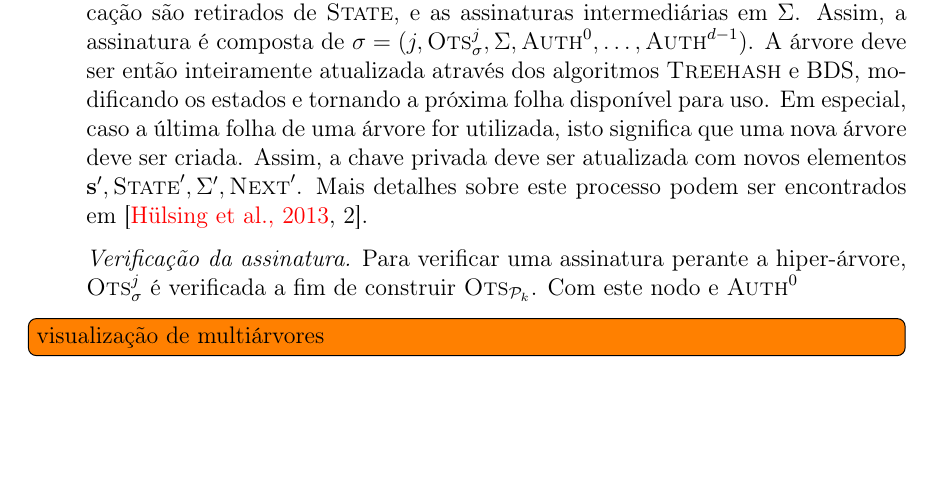
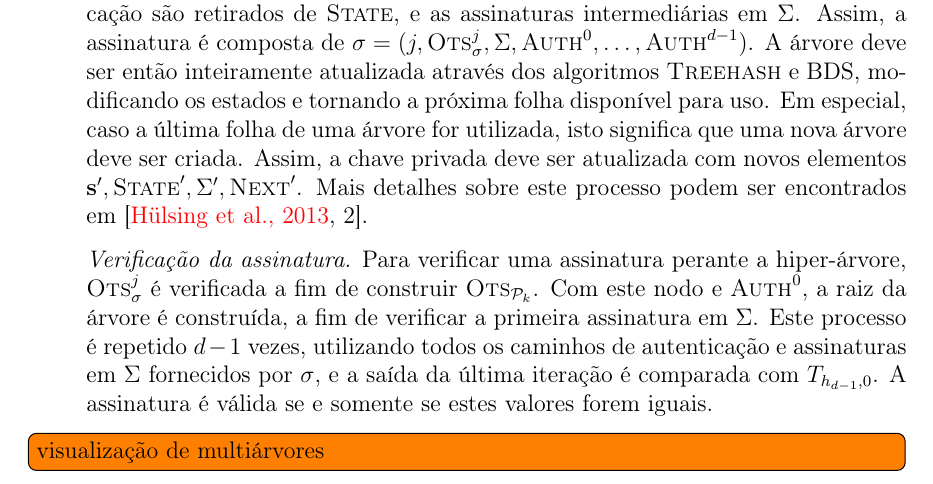
Before and after one commit to zambonin/bsc, a LaTeX document (bsc.tex): part of page 30 of 37, cut so that both start at the same text, the shorter picture padded with empty space. Compiled offline with pdfLaTeX.

Commit message:
sharelatex: update bsc.tex from r29234 to r29312

```diff
--- a/bsc.tex
+++ b/bsc.tex
@@ -1539,7 +1539,7 @@ Finalmente, é possível descrever o esquema. Tome o parâmetro de segurança $m
 
   \item[] \emph{Geração da assinatura.} Para uma mensagem $M$, um resumo $d = \hash{M}$, e um índice $j$ não utilizado anteriormente, calcula-se $\textsc{Ots}_\sigma^{j}$. Os caminhos de autenticação são retirados de $\textsc{State}$, e as assinaturas intermediárias em $\Sigma$. Assim, a assinatura é composta de $\sigma = (j, \textsc{Ots}_{\sigma}^{j}, \Sigma, \textsc{Auth}^{0}, \dots, \textsc{Auth}^{d - 1})$. A árvore deve ser então inteiramente atualizada através dos algoritmos \textsc{Treehash} e BDS, modificando os estados e tornando a próxima folha disponível para uso. Em especial, caso a última folha de uma árvore for utilizada, isto significa que uma nova árvore deve ser criada. Assim, a chave privada deve ser atualizada com novos elementos $\textbf{s}', \textsc{State}', \Sigma', \textsc{Next}'$. Mais detalhes sobre este processo podem ser encontrados em~\cite[2]{xmssmt}.
 
-  \item[] \emph{Verificação da assinatura.} Para verificar uma assinatura perante a hiper-árvore, $\textsc{Ots}_{\sigma}^{j}$ é verificada a fim de construir $\textsc{Ots}_{\pk{}}$. Com este nodo e $\textsc{Auth}^{0}$
+  \item[] \emph{Verificação da assinatura.} Para verificar uma assinatura perante a hiper-árvore, $\textsc{Ots}_{\sigma}^{j}$ é verificada a fim de construir $\textsc{Ots}_{\pk{}}$. Com este nodo e $\textsc{Auth}^{0}$, a raiz da árvore é construída, a fim de verificar a primeira assinatura em $\Sigma$. Este processo é  repetido $d - 1$ vezes, utilizando todos os caminhos de autenticação e assinaturas em $\Sigma$ fornecidos por $\sigma$, e a saída da última iteração é comparada com $T_{h_{d - 1}, 0}$. A assinatura é válida se e somente se estes valores forem iguais.
 
 \end{enumerate}
 
```
